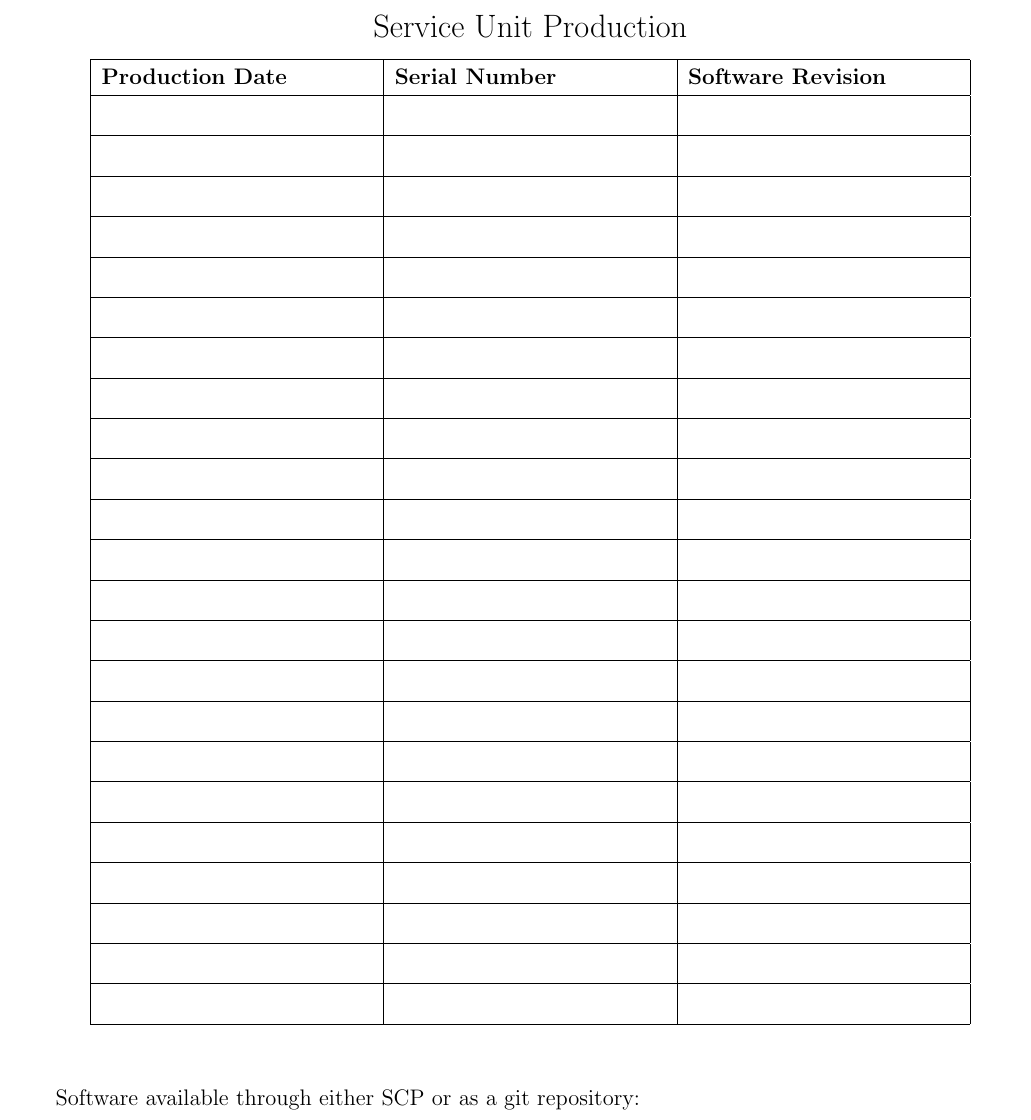
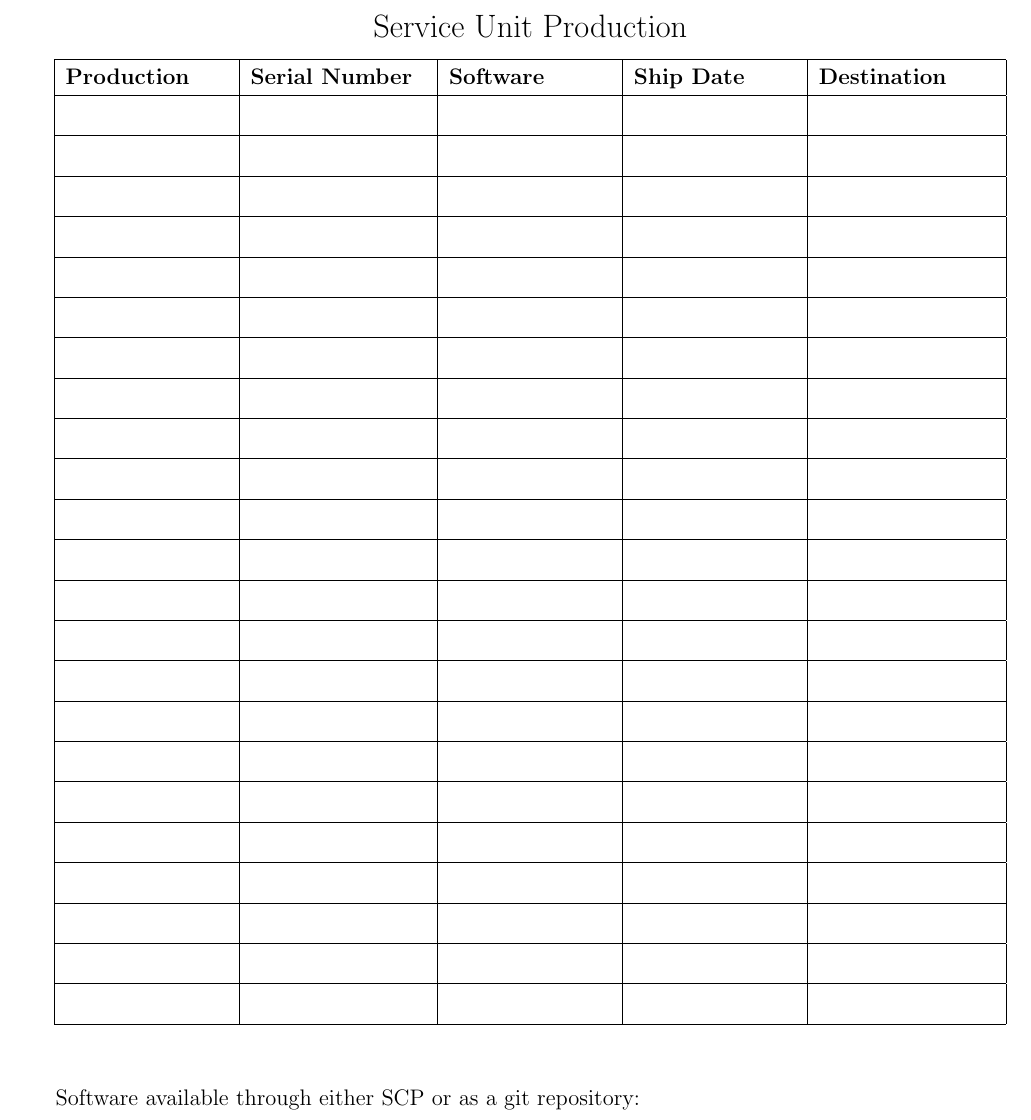
Before and after one commit to mlhutchins/gumstix, a LaTeX document (user_manual/production_list.tex): part of the page, cut so that both start at the same text. Compiled offline with pdfLaTeX.

Commit message:
Added ship date and destination to production list.

```diff
--- a/user_manual/production_list.tex
+++ b/user_manual/production_list.tex
@@ -17,81 +17,57 @@
 
 \begin{table}[h!]
 \begin{center}
-\begin{tabular}{|p{2in}|p{2in}|p{2in}|}
+\begin{tabular}{|p{1.2in}|p{1.3in}|p{1.2in}|p{1.2in}|p{1.3in}|}
 
 \hline
-{\bf Production Date} &	{\bf Serial Number} &	{\bf Software Revision}\\
+{\bf Production} &	{\bf Serial Number} &	{\bf Software} & {\bf Ship Date} & {\bf Destination}\\
 \hline
 \rule{0pt}{3ex}
-	&	&	\\
-\hline
+	&	&	& 	& \\ \hline
 \rule{0pt}{3ex}
-	&	&	\\
-\hline
+	&	&	& 	& \\ \hline
 \rule{0pt}{3ex}
-	&	&	\\
-\hline
+	&	&	& 	& \\ \hline
 \rule{0pt}{3ex}
-	&	&	\\
-\hline
+	&	&	& 	& \\ \hline
+	\rule{0pt}{3ex}
+	&	&	& 	& \\ \hline
 \rule{0pt}{3ex}
-	&	&	\\
-\hline
+	&	&	& 	& \\ \hline
 \rule{0pt}{3ex}
-	&	&	\\
-	\hline
+	&	&	& 	& \\ \hline
 \rule{0pt}{3ex}
-	&	&	\\
-\hline
+	&	&	& 	& \\ \hline
+	\rule{0pt}{3ex}
+	&	&	& 	& \\ \hline
 \rule{0pt}{3ex}
-	&	&	\\
-\hline
+	&	&	& 	& \\ \hline
 \rule{0pt}{3ex}
-	&	&	\\
-	\hline
+	&	&	& 	& \\ \hline
 \rule{0pt}{3ex}
-	&	&	\\
-\hline
+	&	&	& 	& \\ \hline
+	\rule{0pt}{3ex}
+	&	&	& 	& \\ \hline
 \rule{0pt}{3ex}
-	&	&	\\
-\hline
+	&	&	& 	& \\ \hline
 \rule{0pt}{3ex}
-	&	&	\\
-	\hline
+	&	&	& 	& \\ \hline
 \rule{0pt}{3ex}
-	&	&	\\
-\hline
+	&	&	& 	& \\ \hline
+	\rule{0pt}{3ex}
+	&	&	& 	& \\ \hline
 \rule{0pt}{3ex}
-	&	&	\\
-\hline
+	&	&	& 	& \\ \hline
 \rule{0pt}{3ex}
-	&	&	\\
-	\hline
+	&	&	& 	& \\ \hline
 \rule{0pt}{3ex}
-	&	&	\\
-\hline
+	&	&	& 	& \\ \hline
+	\rule{0pt}{3ex}
+	&	&	& 	& \\ \hline
 \rule{0pt}{3ex}
-	&	&	\\
-\hline
+	&	&	& 	& \\ \hline
 \rule{0pt}{3ex}
-	&	&	\\
-	\hline
-\rule{0pt}{3ex}
-	&	&	\\
-\hline
-\rule{0pt}{3ex}
-	&	&	\\
-\hline
-\rule{0pt}{3ex}
-	&	&	\\
-	\hline
-\rule{0pt}{3ex}
-	&	&	\\
-\hline
-\rule{0pt}{3ex}
-	&	&	\\
-
-\hline
+	&	&	& 	& \\ \hline
 \end{tabular}
 \end{center}
 \label{label}
```
Also changed, not shown: user_manual/production_list.pdf.
